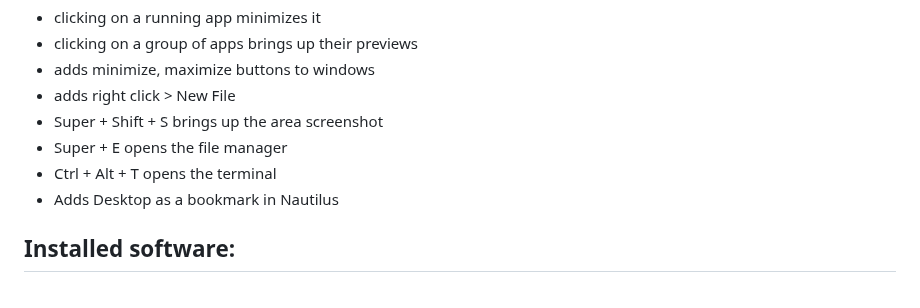
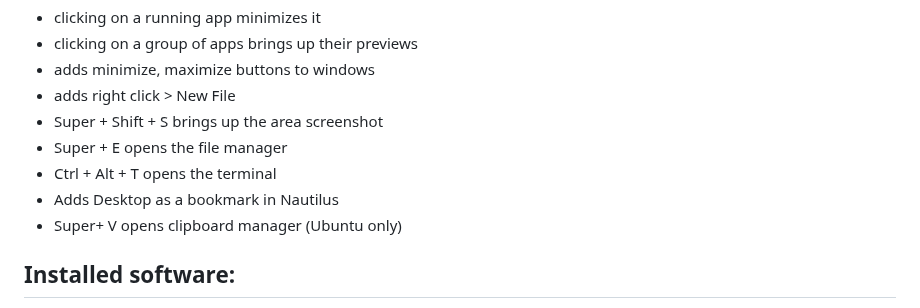
Before and after one commit to Tsu-gu/tsubuntu, a Markdown page: README.md, the part around the change. GitHub-like rendering.

```diff
--- a/README.md
+++ b/README.md
@@ -23,6 +23,7 @@ Reporting any bugs or issues found is greatly appreciated.
 - Super + E opens the file manager
 - Ctrl + Alt + T opens the terminal
 - Adds Desktop as a bookmark in Nautilus
+- Super+ V opens clipboard manager (Ubuntu only)
 ## Installed software:
 - flatpak
 - snap
```
